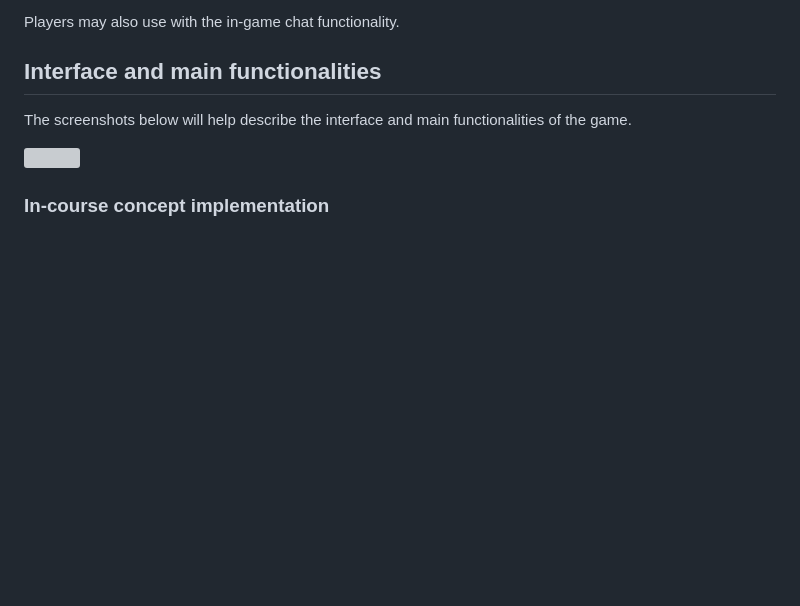
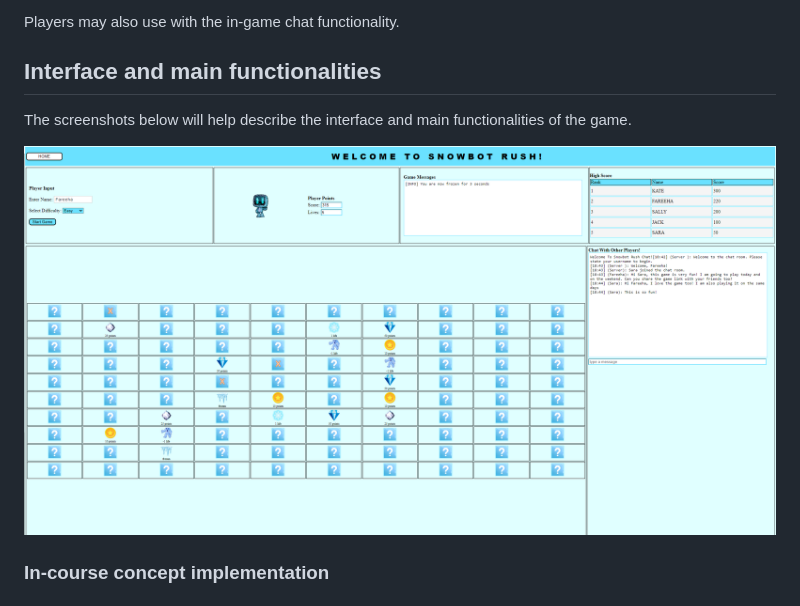
Before and after one commit to OntarioTech-CS-program/w23-csci2020u-project-team45, a Markdown page: README.md, the part around the change. Rendered like a GitHub page; blank space fills up the shorter version; grey boxes are pictures that could not be loaded.

```diff
--- a/README.md
+++ b/README.md
@@ -23,7 +23,7 @@ Players may also use with the in-game chat functionality.
 ## Interface and main functionalities
 The screenshots below will help describe the interface and main functionalities of the game.
 
-![](SnowbotRush/Interface_Screenshots/Main_Game_PlayerFareeha_FrozenRobot.png)
+![](Interface_Screenshots/Main_Game_PlayerFareeha_FrozenRobot.png)
 
 
 
```
